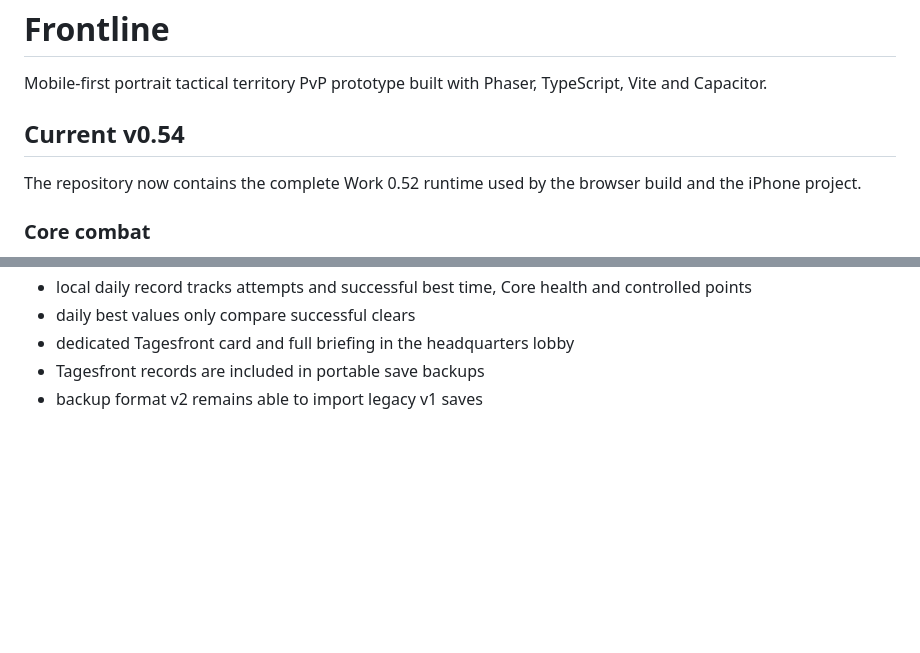
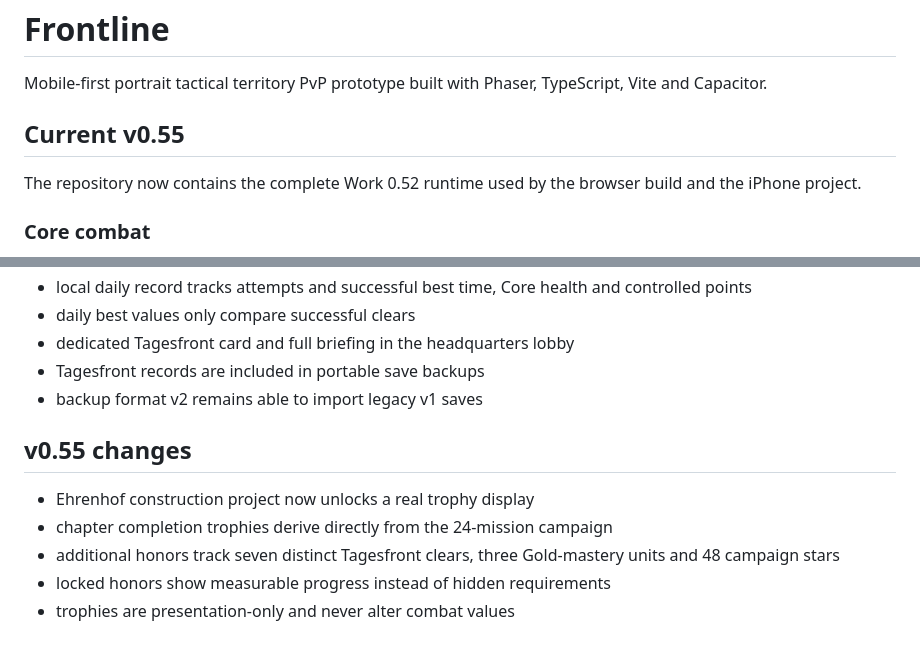
Before and after one commit to Achmed06/Frontline, a Markdown page: README.md, 2 parts joined by grey strips. Rendered like a GitHub page; blank space fills up the shorter version.

Commit message:
Document Frontline v0.55 honor court

```diff
--- a/README.md
+++ b/README.md
@@ -2,7 +2,7 @@
 
 Mobile-first portrait tactical territory PvP prototype built with Phaser, TypeScript, Vite and Capacitor.
 
-## Current v0.54
+## Current v0.55
 
 The repository now contains the complete Work 0.52 runtime used by the browser build and the iPhone project.
 
@@ -120,3 +120,12 @@ Gameplay-source changes also trigger the latest iPhone test build; older in-prog
 - dedicated Tagesfront card and full briefing in the headquarters lobby
 - Tagesfront records are included in portable save backups
 - backup format v2 remains able to import legacy v1 saves
+
+
+## v0.55 changes
+
+- Ehrenhof construction project now unlocks a real trophy display
+- chapter completion trophies derive directly from the 24-mission campaign
+- additional honors track seven distinct Tagesfront clears, three Gold-mastery units and 48 campaign stars
+- locked honors show measurable progress instead of hidden requirements
+- trophies are presentation-only and never alter combat values
```
